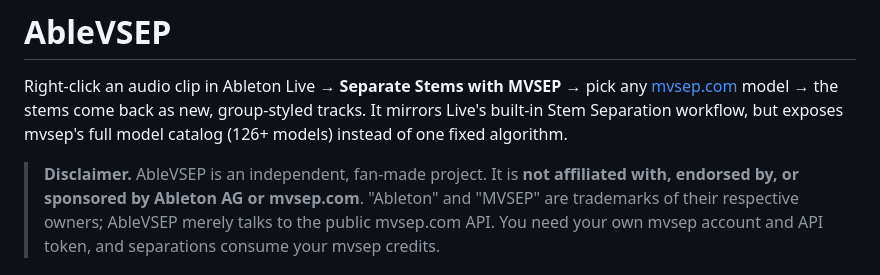
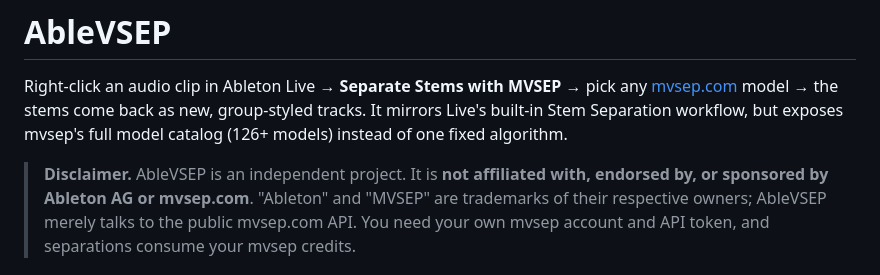
Before and after one commit to madisonrickert/ablevsep, a Markdown page: README.md, the part around the change. Rendered like a GitHub page.

Commit message:
docs: drop "fan-made" from disclaimer

```diff
--- a/README.md
+++ b/README.md
@@ -5,7 +5,7 @@ Right-click an audio clip in Ableton Live → **Separate Stems with MVSEP** →
 It mirrors Live's built-in Stem Separation workflow, but exposes mvsep's full model
 catalog (126+ models) instead of one fixed algorithm.
 
-> **Disclaimer.** AbleVSEP is an independent, fan-made project. It is **not affiliated with,
+> **Disclaimer.** AbleVSEP is an independent project. It is **not affiliated with,
 > endorsed by, or sponsored by Ableton AG or mvsep.com**. "Ableton" and "MVSEP" are
 > trademarks of their respective owners; AbleVSEP merely talks to the public mvsep.com API.
 > You need your own mvsep account and API token, and separations consume your mvsep credits.
```
